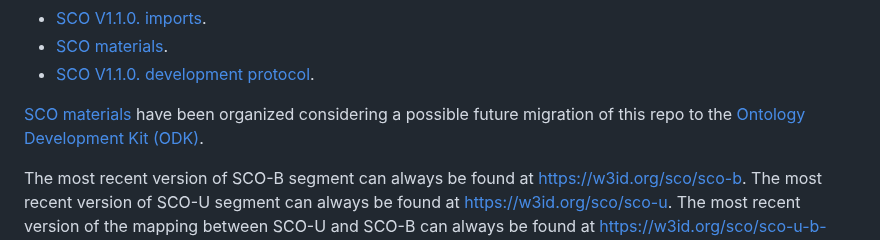
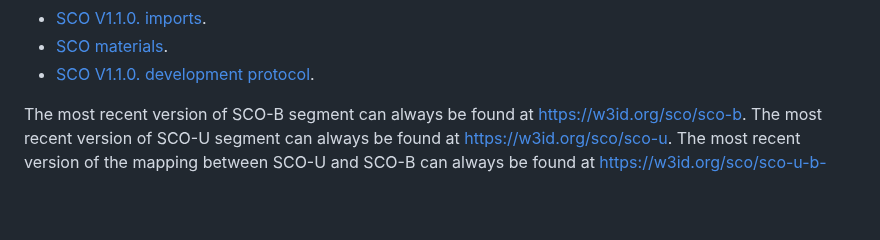
Before and after one commit to gioUbbiali/Sustainability-Core-Ontology, a Markdown page: README.md, the part around the change. Drawn GitHub-style; blank space fills up the shorter version.

```diff
--- a/README.md
+++ b/README.md
@@ -53,7 +53,6 @@ SCO materials can be found here:
 - [SCO materials](https://github.com/gioUbbiali/Sustainability-Core-Ontology/tree/main/SCO%20material).
 - [SCO V1.1.0. development protocol](https://github.com/gioUbbiali/Sustainability-Core-Ontology/tree/main/SCO%20material/SCO%20development%20protocol).
 
-[SCO materials](https://github.com/gioUbbiali/Sustainability-Core-Ontology/tree/main/SCO) have been organized considering a possible future migration of this repo to the [Ontology Development Kit (ODK)](https://github.com/INCATools/ontology-development-kit).
 
 The most recent version of SCO-B segment can always be found at https://w3id.org/sco/sco-b. The most recent version of SCO-U segment can always be found at https://w3id.org/sco/sco-u. The most recent version of the mapping between SCO-U and SCO-B can always be found at https://w3id.org/sco/sco-u-b-mapping. SCO is also accessible on [Ontobee](https://ontobee.org/ontology/SCO), [AgroPortal](https://agroportal.lirmm.fr/ontologies/SCO), [BioPortal](https://bioportal.bioontology.org/ontologies/SCO_V1), and [IndustryPortal](https://industryportal.enit.fr/ontologies/SCO).
 
```
